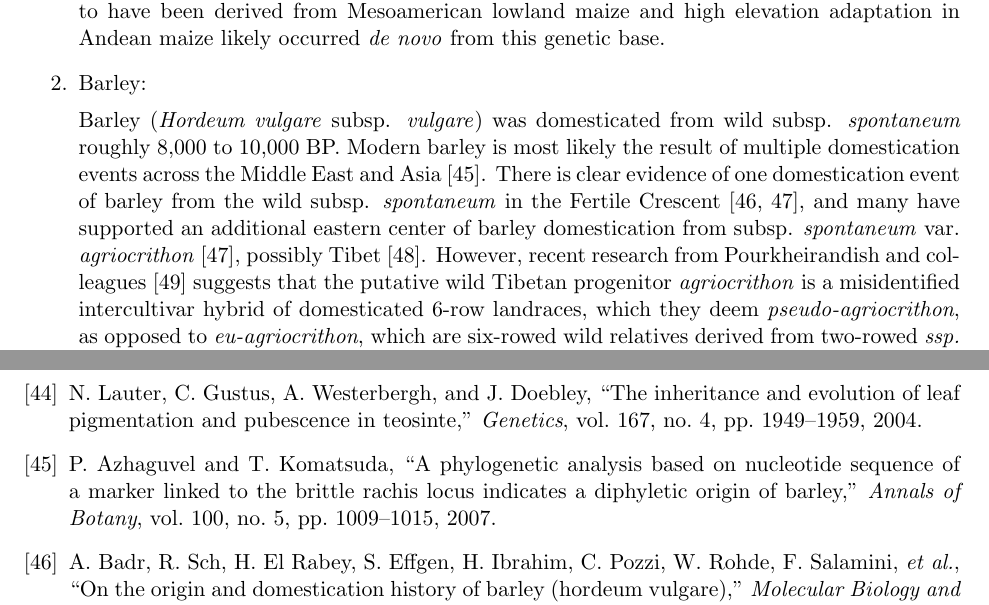
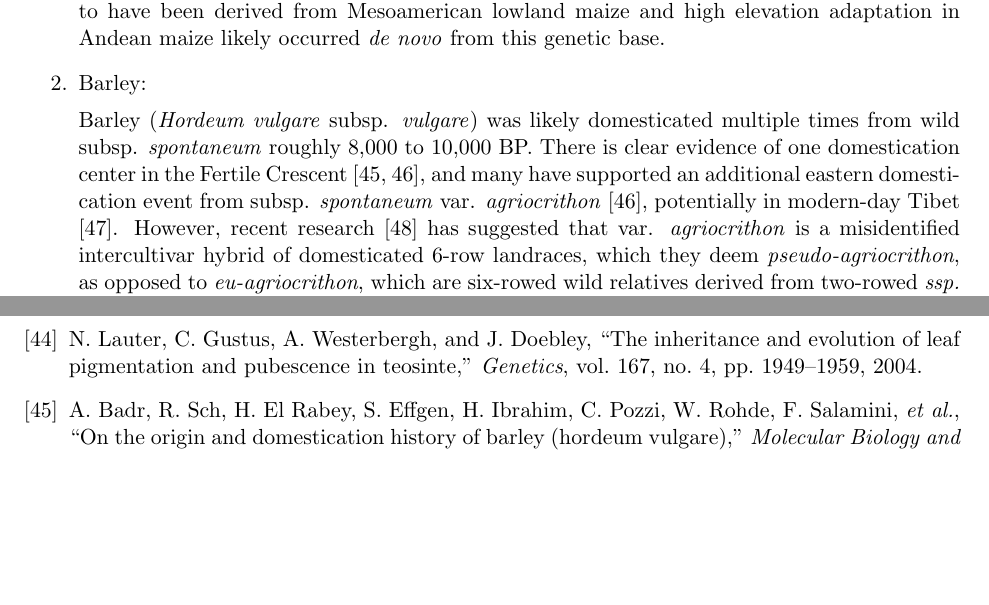
Before and after one commit to HuffordLab/Crop_Adaptation_Gene_Flow, a LaTeX document (paper.tex): two parts of pages 4 and 13 of 17, joined at a grey line, cut so that both start at the same text, the shorter picture padded with empty space. Compiled offline with pdfLaTeX.

Commit message:
starting edits to barley

```diff
--- a/paper.tex
+++ b/paper.tex
@@ -172,10 +172,9 @@ Maize from the lowlands of northern South America appears to have been derived f
 
 \item{Barley:}
 
-Barley (\emph{Hordeum vulgare} subsp. \emph{vulgare}) was domesticated from wild subsp. \emph{spontaneum} roughly 8,000 to 10,000 BP.
-Modern barley is most likely the result of multiple domestication events across the Middle East and Asia \cite{azhaguvel2007phylogenetic}.
-There is clear evidence of one domestication event of barley from the wild subsp. \emph{spontaneum} in the Fertile Crescent \cite{badr2000origin, Morrell2007}, and many have supported an additional eastern center of barley domestication from subsp. \emph{spontaneum} var. \emph{agriocrithon} \cite{Morrell2007}, possibly Tibet \cite{dai2012tibet}.
-However, recent research from Pourkheirandish and colleagues \cite{pourkheirandish2018elucidation} suggests that the putative wild Tibetan progenitor \emph{agriocrithon} is a misidentified intercultivar hybrid of domesticated 6-row landraces, which they deem \emph{pseudo-agriocrithon}, as opposed to \emph{eu-agriocrithon}, which are six-rowed wild relatives derived from two-rowed \emph{ssp. spontaneum}.
+Barley (\emph{Hordeum vulgare} subsp. \emph{vulgare}) was likely domesticated multiple times from wild subsp. \emph{spontaneum} roughly 8,000 to 10,000 BP.
+There is clear evidence of one domestication center in the Fertile Crescent \cite{badr2000origin, Morrell2007}, and many have supported an additional eastern domestication event from subsp. \emph{spontaneum} var. \emph{agriocrithon} \cite{Morrell2007}, potentially in modern-day Tibet \cite{dai2012tibet}.
+However, recent research \cite{pourkheirandish2018elucidation} has suggested that var. \emph{agriocrithon} is a misidentified intercultivar hybrid of domesticated 6-row landraces, which they deem \emph{pseudo-agriocrithon}, as opposed to \emph{eu-agriocrithon}, which are six-rowed wild relatives derived from two-rowed \emph{ssp. spontaneum}.
 The non-brittle rachis mutations (\emph{btr1} and \emph{btr2}) appear to have arisen in populations from the Levant, whereas the two most common of four alleles conferring 6-rowed spike morphology (\emph{vrs1.a1} and \emph{vrs1.a4}) originated in \emph{eu-agriocrithon} populations in Central Asia (Turkmenistan and Uzbekistan, respectively).
 These two key barley domestication traits were combined when \emph{vrs1.a1} and \emph{vrs1.a4} introgressed from \emph{eu-agriocrithon} into cultivated barleys in the Levant.
 
```
Also changed, not shown: paper.bbl, paper.pdf, 4 other files.
